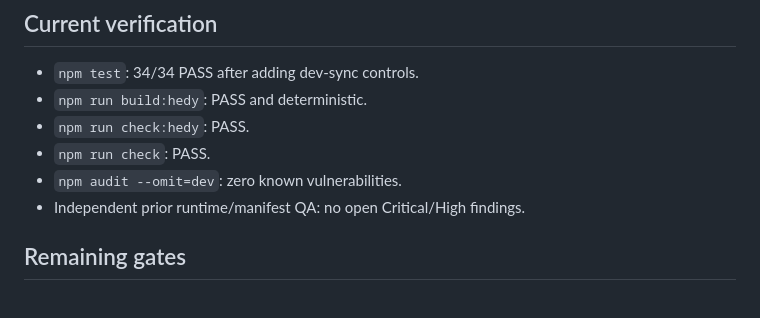
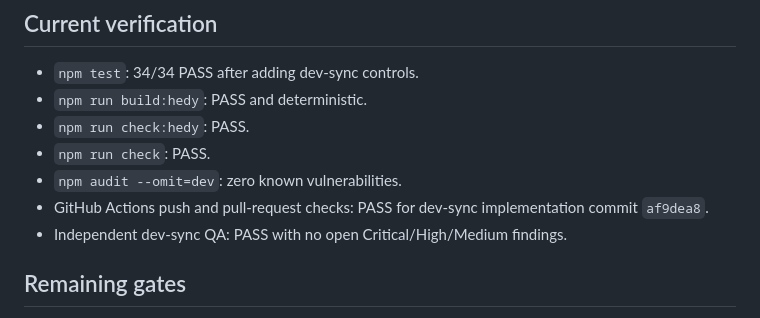
Before and after one commit to morganrenovate-gif/Dropradar, a Markdown page: STATUS.md, the part around the change. GitHub-like rendering.

Commit message:
Record dev sync CI evidence

```diff
--- a/STATUS.md
+++ b/STATUS.md
@@ -44,7 +44,8 @@ The sandbox deliberately omitted Discord route/delivery because founder-owned Di
 - `npm run check:hedy`: PASS.
 - `npm run check`: PASS.
 - `npm audit --omit=dev`: zero known vulnerabilities.
-- Independent prior runtime/manifest QA: no open Critical/High findings.
+- GitHub Actions push and pull-request checks: PASS for dev-sync implementation commit `af9dea8`.
+- Independent dev-sync QA: PASS with no open Critical/High/Medium findings.
 
 ## Remaining gates
 
```
Also changed, not shown: ACCEPTANCE.md (+1 -1 lines).
